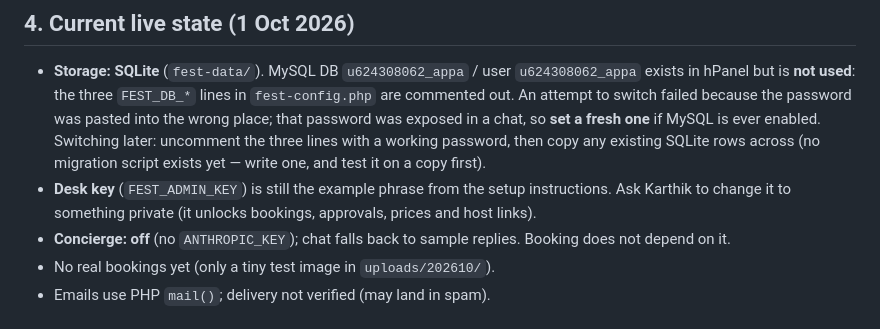
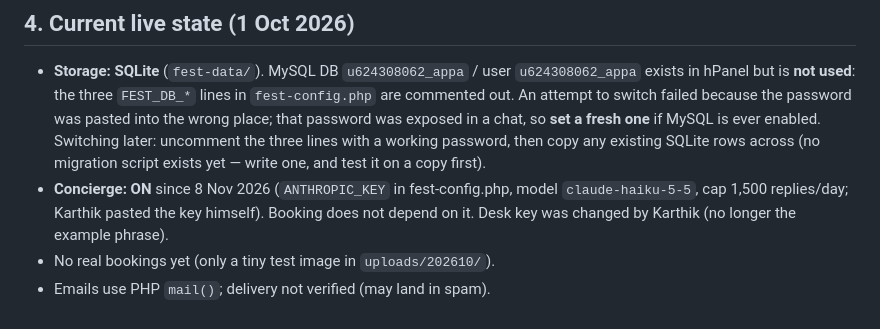
Before and after one commit to JointRobot/calmshade, a Markdown page: CLAUDE.md, the part around the change. Drawn GitHub-style.

Commit message:
Handover notes: concierge on, desk key changed
Co-Authored-By: Claude Sonnet 5.5 <noreply@anthropic.com>
Claude-Session: https://claude.ai/code/session_01DXWAhLArK34BJghrenkNhm

```diff
--- a/CLAUDE.md
+++ b/CLAUDE.md
@@ -39,9 +39,7 @@ this file is the current state and the rules. Read both before changing anything
   password was pasted into the wrong place; that password was exposed in a chat, so **set a fresh one** if MySQL is
   ever enabled. Switching later: uncomment the three lines with a working password, then copy any existing SQLite rows
   across (no migration script exists yet — write one, and test it on a copy first).
-- **Desk key** (`FEST_ADMIN_KEY`) is still the example phrase from the setup instructions. Ask Karthik to change it to
-  something private (it unlocks bookings, approvals, prices and host links).
-- **Concierge: off** (no `ANTHROPIC_KEY`); chat falls back to sample replies. Booking does not depend on it.
+- **Concierge: ON** since 8 Nov 2026 (`ANTHROPIC_KEY` in fest-config.php, model `claude-haiku-5-5`, cap 1,500 replies/day; Karthik pasted the key himself). Booking does not depend on it. Desk key was changed by Karthik (no longer the example phrase).
 - No real bookings yet (only a tiny test image in `uploads/202610/`).
 - Emails use PHP `mail()`; delivery not verified (may land in spam).
 
```
